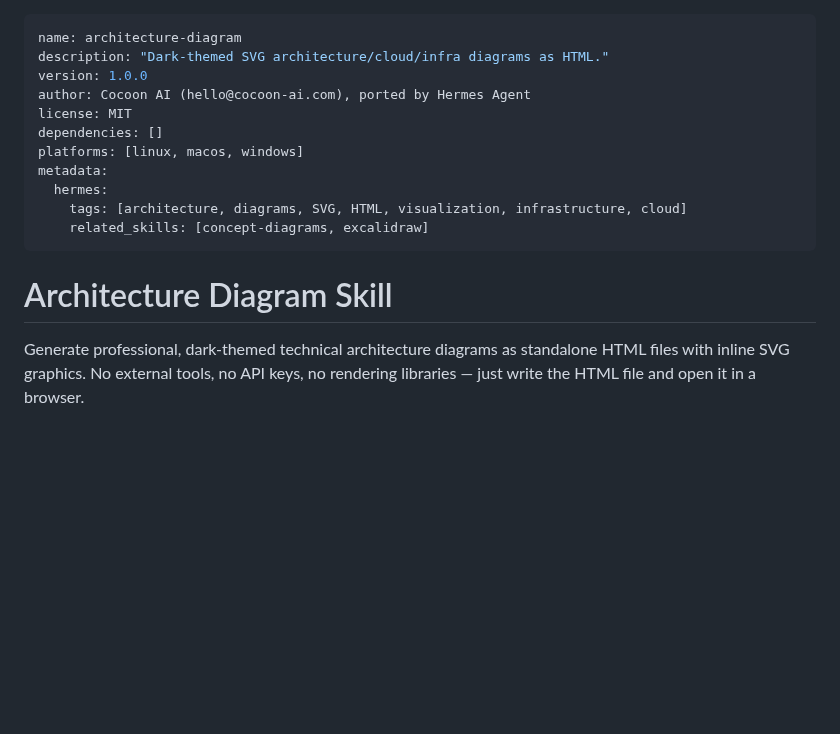
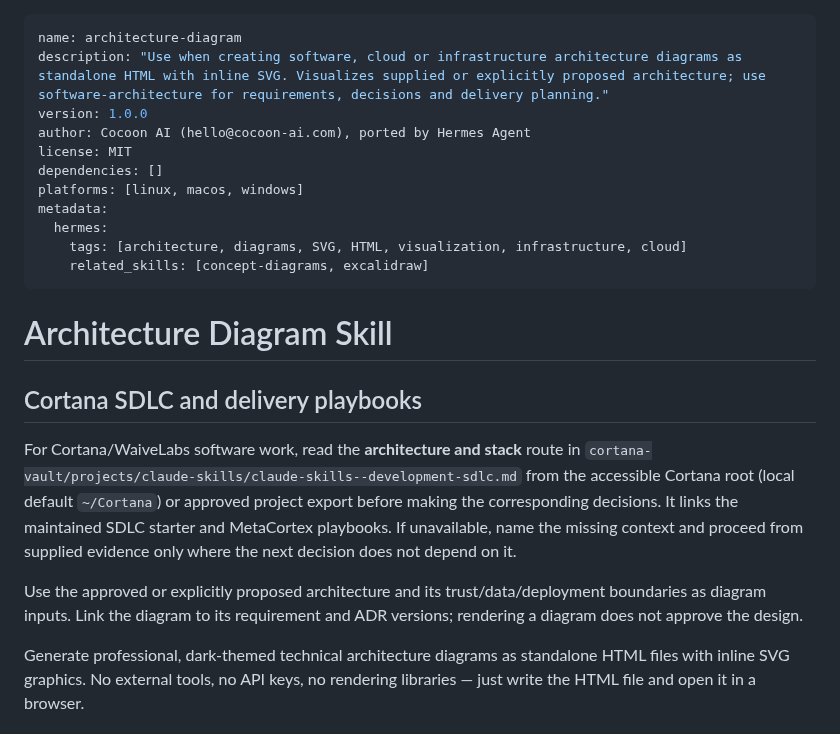
Before and after one commit to bangtrades/agent-skills, a Markdown page: skills/architecture-diagram/SKILL.md, the part around the change. Rendered like a GitHub page; blank space fills up the shorter version.

Commit message:
skill(architecture-diagram): update 2 file(s) via publish-skill

```diff
--- a/skills/architecture-diagram/SKILL.md
+++ b/skills/architecture-diagram/SKILL.md
@@ -1,6 +1,6 @@
 ---
 name: architecture-diagram
-description: "Dark-themed SVG architecture/cloud/infra diagrams as HTML."
+description: "Use when creating software, cloud or infrastructure architecture diagrams as standalone HTML with inline SVG. Visualizes supplied or explicitly proposed architecture; use software-architecture for requirements, decisions and delivery planning."
 version: 1.0.0
 author: Cocoon AI (hello@cocoon-ai.com), ported by Hermes Agent
 license: MIT
@@ -13,6 +13,13 @@ metadata:
 ---
 
 # Architecture Diagram Skill
+
+## Cortana SDLC and delivery playbooks
+
+For Cortana/WaiveLabs software work, read the **architecture and stack** route in `cortana-vault/projects/claude-skills/claude-skills--development-sdlc.md` from the accessible Cortana root (local default `~/Cortana`) or approved project export before making the corresponding decisions. It links the maintained SDLC starter and MetaCortex playbooks. If unavailable, name the missing context and proceed from supplied evidence only where the next decision does not depend on it.
+
+Use the approved or explicitly proposed architecture and its trust/data/deployment boundaries as diagram inputs. Link the diagram to its requirement and ADR versions; rendering a diagram does not approve the design.
+
 
 Generate professional, dark-themed technical architecture diagrams as standalone HTML files with inline SVG graphics. No external tools, no API keys, no rendering libraries — just write the HTML file and open it in a browser.
 
```
